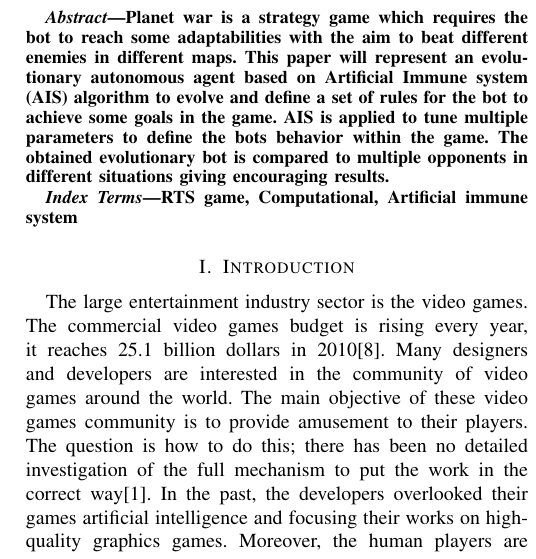
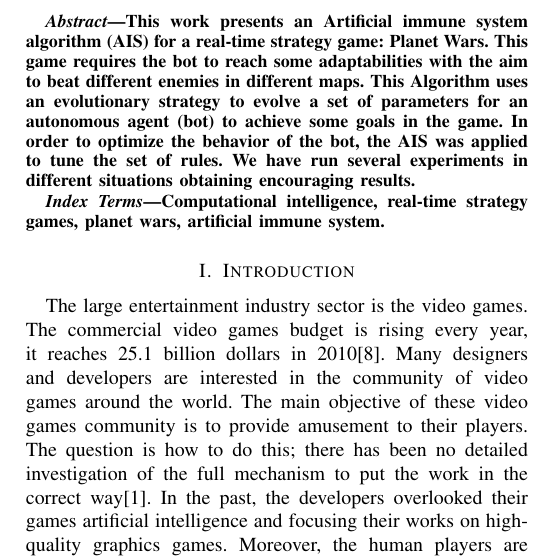
Before and after one commit to athina635/ICASS-2018, a LaTeX paper (Medea2018.tex): part of one column of page 1 of 7, cut at the place of the change. Compiled offline with pdfLaTeX.

Commit message:
Add files via upload

```diff
--- a/Medea2018.tex
+++ b/Medea2018.tex
@@ -25,7 +25,7 @@
 
 \noindent\makebox[\linewidth]
 }
-\vspace{0.5cm}
+%\vspace{0.5cm}
 \hfil\hbox{}}%
 
 %\def\@evenhead{\parbox[t][\height][t]{\textwidth}{\flushleft
@@ -98,13 +98,14 @@ mf\_khelfi@yahoo.fr}
 }
 %\pagestyle{empty}
 \maketitle
-
+\pagenumbering{gobble}
+\setlength{\headsep}{0.5in}
 \begin{abstract}
-Planet war is a strategy game which requires the bot to reach some adaptabilities with the aim to beat different enemies in different maps. This paper will represent an evolutionary autonomous agent based on Artificial Immune system (AIS) algorithm to evolve and define a set of rules for the bot to achieve some goals in the game. AIS is applied to tune multiple parameters to define the bots behavior within the game. The obtained evolutionary bot is compared to multiple opponents in different situations giving encouraging results.
+This work presents an Artificial immune system algorithm (AIS) for a real-time strategy game: Planet Wars. This game requires the bot to reach some adaptabilities with the aim to beat different enemies in different maps. This Algorithm uses an evolutionary strategy to evolve a set of parameters for an autonomous agent (bot) to achieve some goals in the game. In order to optimize the behavior of the bot, the AIS was applied to tune the set of rules. We have run several experiments in different situations obtaining encouraging results.
 \end{abstract}
 
 \begin{IEEEkeywords}
-RTS game, Computational, Artificial immune system
+Computational intelligence, real-time strategy games, planet wars, artificial immune system.
 \end{IEEEkeywords}
 
 \section{Introduction}
```
Also changed, not shown: ICASS2018-15.pdf (added), Medea2018.tex (4 more changed lines).
